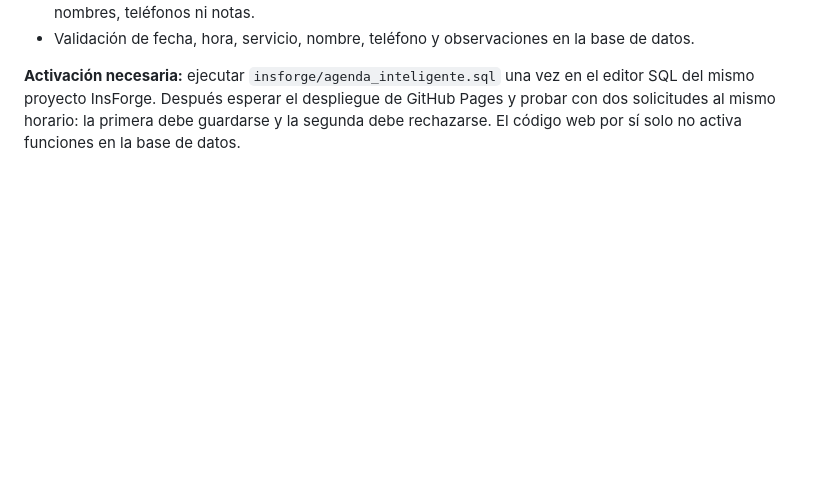
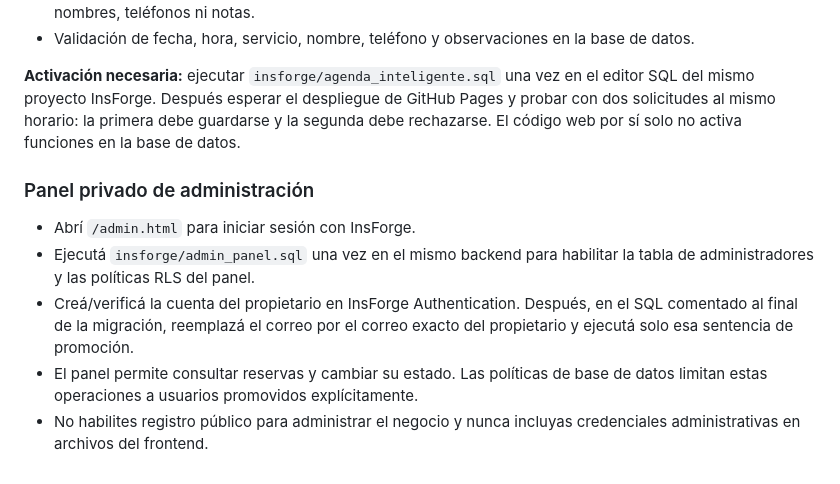
Before and after one commit to sanfosx/Blade, a Markdown page: README.md, the part around the change. Rendered like a GitHub page; blank space fills up the shorter version.

Commit message:
Document private admin dashboard setup

```diff
--- a/README.md
+++ b/README.md
@@ -43,3 +43,12 @@ La migración `insforge/agenda_inteligente.sql` añade:
 - Validación de fecha, hora, servicio, nombre, teléfono y observaciones en la base de datos.
 
 **Activación necesaria:** ejecutar `insforge/agenda_inteligente.sql` una vez en el editor SQL del mismo proyecto InsForge. Después esperar el despliegue de GitHub Pages y probar con dos solicitudes al mismo horario: la primera debe guardarse y la segunda debe rechazarse. El código web por sí solo no activa funciones en la base de datos.
+
+
+### Panel privado de administración
+
+- Abrí `/admin.html` para iniciar sesión con InsForge.
+- Ejecutá `insforge/admin_panel.sql` una vez en el mismo backend para habilitar la tabla de administradores y las políticas RLS del panel.
+- Creá/verificá la cuenta del propietario en InsForge Authentication. Después, en el SQL comentado al final de la migración, reemplazá el correo por el correo exacto del propietario y ejecutá solo esa sentencia de promoción.
+- El panel permite consultar reservas y cambiar su estado. Las políticas de base de datos limitan estas operaciones a usuarios promovidos explícitamente.
+- No habilites registro público para administrar el negocio y nunca incluyas credenciales administrativas en archivos del frontend.
```
